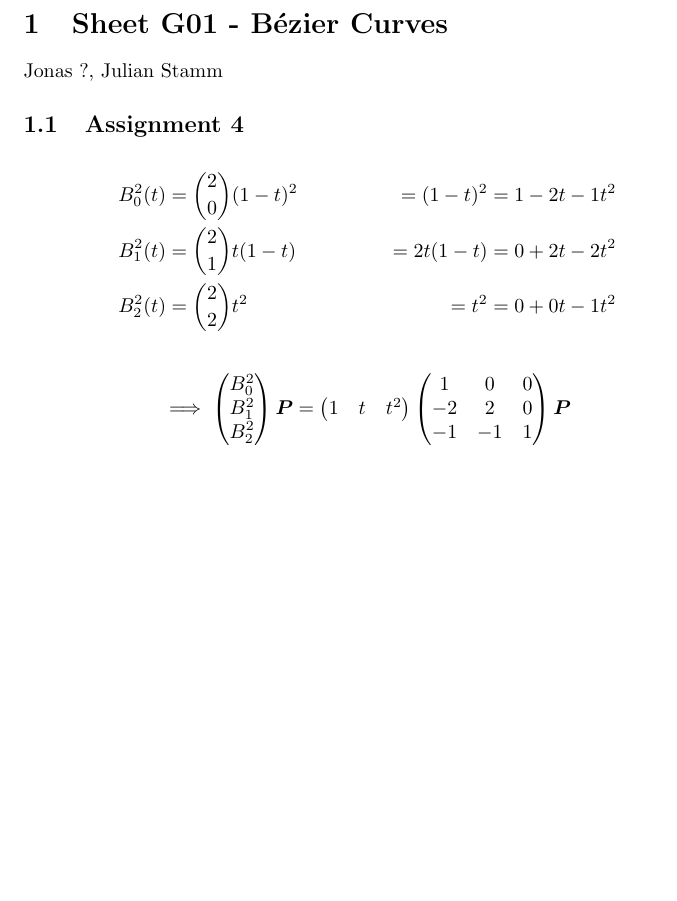
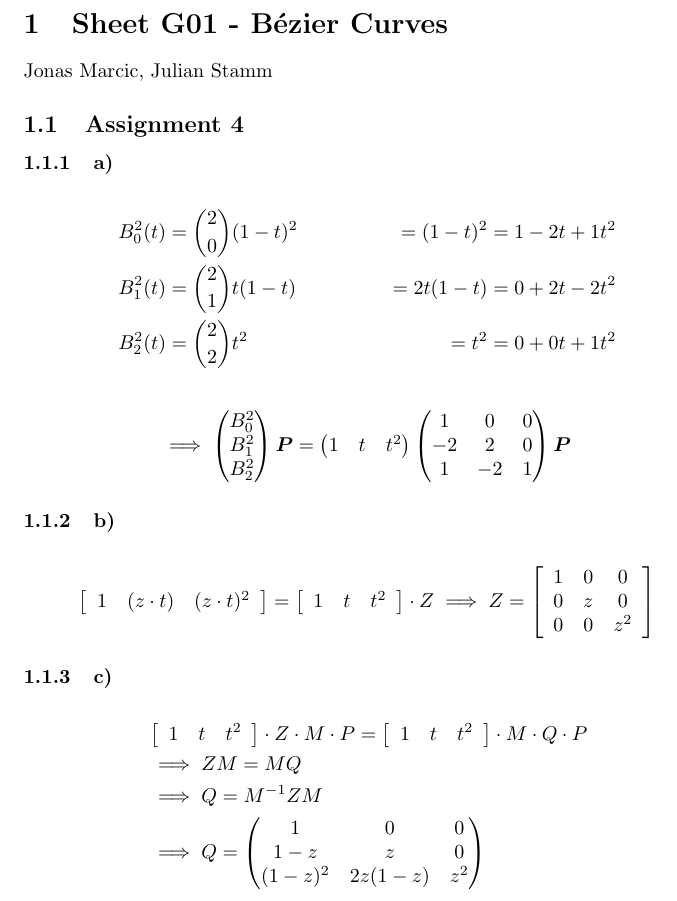
Before and after one commit to julcst/atcg2, a LaTeX document (theory/ex01.tex): part of the page, cut so that both start at the same text, the shorter picture padded with empty space. Compiled offline with pdfLaTeX.

Commit message:
fixes + assignments b & c

```diff
--- a/theory/ex01.tex
+++ b/theory/ex01.tex
@@ -5,14 +5,16 @@
 \begin{document}
 
 \section{Sheet G01 - Bézier Curves}
-Jonas ?, Julian Stamm
+Jonas Marcic, Julian Stamm
 
 \subsection{Assignment 4}
 
+\subsubsection{a)}
+
 \begin{align*}
-B_0^2(t)&=\binom{2}{0}(1-t)^2&=(1-t)^2&=1-2t-1t^2\\
+B_0^2(t)&=\binom{2}{0}(1-t)^2&=(1-t)^2&=1-2t+1t^2\\
 B_1^2(t)&=\binom{2}{1}t(1-t)&=2t(1-t)&=0+2t-2t^2\\
-B_2^2(t)&=\binom{2}{2}t^2&=t^2&=0+0t-1t^2
+B_2^2(t)&=\binom{2}{2}t^2&=t^2&=0+0t+1t^2
 \end{align*}
 \begin{align*}
 \implies
@@ -22,9 +24,59 @@ B_2^2(t)&=\binom{2}{2}t^2&=t^2&=0+0t-1t^2
 \mtx{
      1& 0& 0\\
     -2& 2& 0\\
-    -1&-1& 1
+    1&-2& 1
 }
 \mat{P}
 \end{align*}
 
+\subsubsection{b)}
+
+\begin{align*}
+    \left [
+    \begin{array}{ccc}
+        1 & (z\cdot t) & (z\cdot t)^2 \\
+    \end{array}
+    \right ]
+    =
+    \left [
+    \begin{array}{ccc}
+        1 & t & t^2 \\
+    \end{array}
+    \right ] \cdot Z
+    \implies
+    Z =
+    \left [
+    \begin{array}{ccc}
+        1 & 0 & 0 \\
+        0 & z & 0 \\
+        0 & 0 & z^2 \\
+    \end{array}
+    \right ]
+\end{align*}
+
+\subsubsection{c)}
+
+\begin{align*}
+    &\left [
+    \begin{array}{ccc}
+        1 & t & t^2 \\
+    \end{array}
+    \right ] \cdot Z \cdot M \cdot P
+    =
+    \left [
+    \begin{array}{ccc}
+        1 & t & t^2 \\
+    \end{array}
+    \right ] \cdot M \cdot Q \cdot P
+    \\
+    &\implies Z M = M Q\\
+    &\implies Q = M^{-1} Z M\\
+    &\implies Q =
+    \mtx{
+     1& 0& 0\\
+    1-z& z& 0\\
+    (1-z)^2& 2z(1-z)& z^2
+}
+\end{align*}
+
 \end{document}
```
